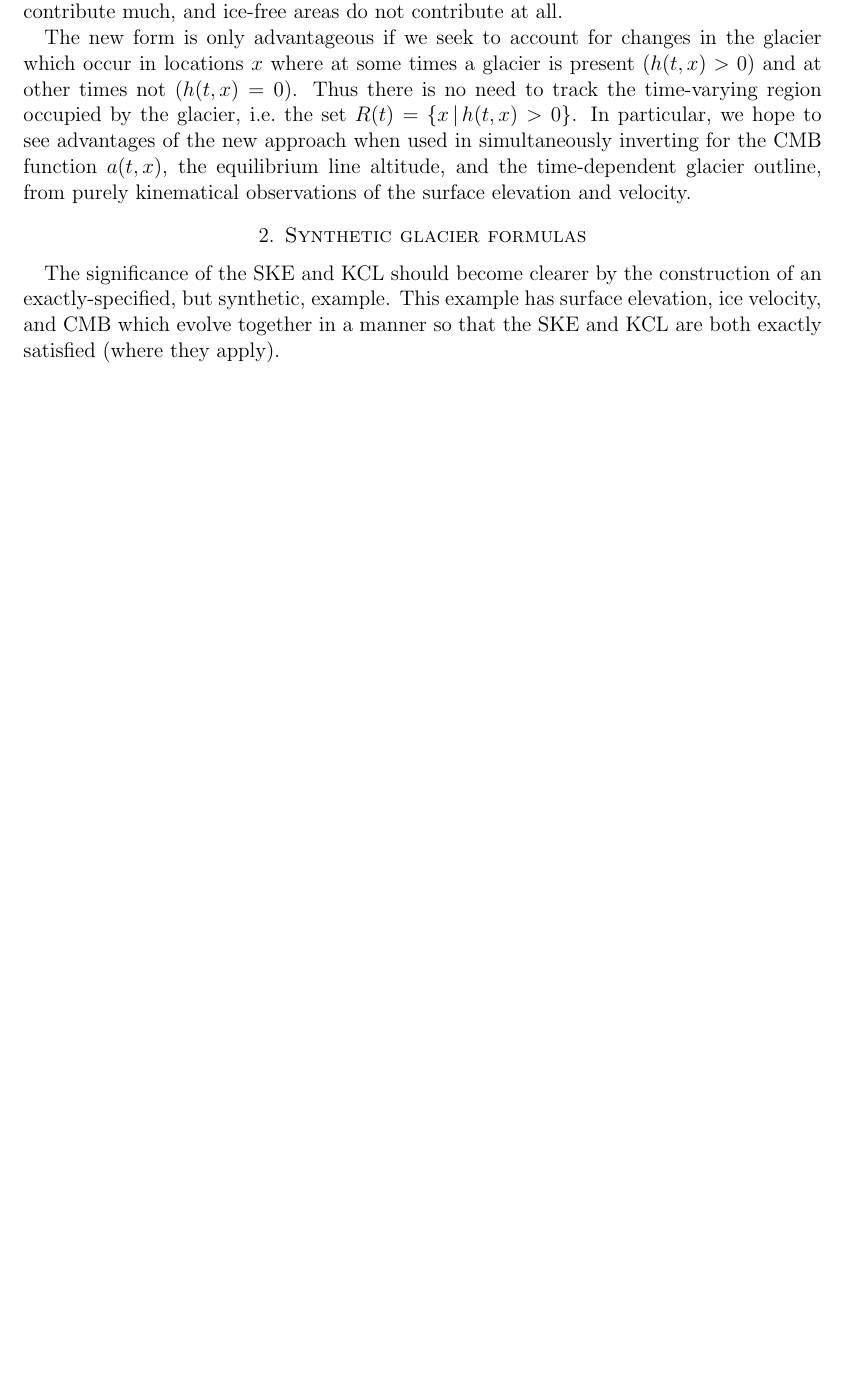
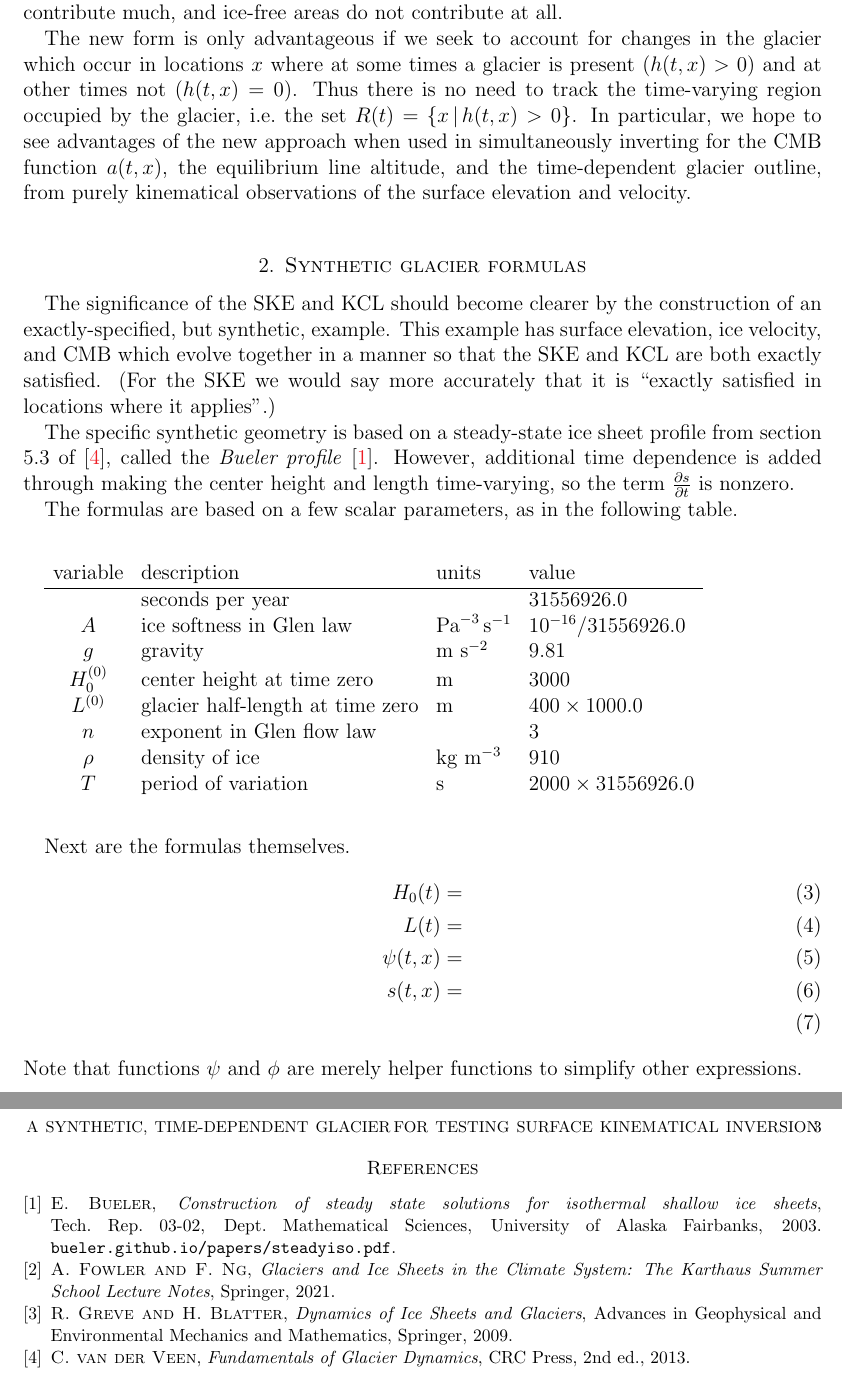
Before and after one commit to bueler/mccarthy, a LaTeX paper (projects/2022/kinematic/doc/syntheticglacier.tex): part of page 2 of 2 before the commit and two parts of pages 2 and 3 of 3 after it, the two joined at a grey line, cut so that both start at the same text, the shorter picture padded with empty space. Compiled offline with pdfLaTeX.

Commit message:
add references and start formulas

```diff
--- a/projects/2022/kinematic/doc/syntheticglacier.tex
+++ b/projects/2022/kinematic/doc/syntheticglacier.tex
@@ -85,10 +85,38 @@ The new form is only advantageous if we seek to account for changes in the glaci
 
 \section{Synthetic glacier formulas}
 
-The significance of the SKE and KCL should become clearer by the construction of an exactly-specified, but synthetic, example.  This example has surface elevation, ice velocity, and CMB which evolve together in a manner so that the SKE and KCL are both exactly satisfied (where they apply).
+The significance of the SKE and KCL should become clearer by the construction of an exactly-specified, but synthetic, example.  This example has surface elevation, ice velocity, and CMB which evolve together in a manner so that the SKE and KCL are both exactly satisfied.  (For the SKE we would say more accurately that it is ``exactly satisfied in locations where it applies''.)
 
-%\small
-%\bigskip
-%\bibliography{stokes}
-%\bibliographystyle{siam}
+The specific synthetic geometry is based on a steady-state ice sheet profile from section 5.3 of \cite{vanderVeen2013}, called the \emph{Bueler profile} \cite{Bueler2003}.  However, additional time dependence is added through making the center height and length time-varying, so the term $\frac{\partial s}{\partial t}$ is nonzero.
+
+The formulas are based on a few scalar parameters, as in the following table.
+
+\bigskip
+\begin{tabular}{clll}
+variable  & description & units & value \\
+\hline
+    & seconds per year &  & 31556926.0 \\
+$A$ & ice softness in Glen law & $\text{Pa}^{-3}\,\text{s}^{-1}$ & $10^{-16}/31556926.0$ \\
+$g$ & gravity & m s$^{-2}$ & 9.81 \\
+$H_0^{(0)}$ & center height at time zero & m & 3000 \\
+$L^{(0)}$ & glacier half-length at time zero & m & $400 \times 1000.0$ \\
+$n$ & exponent in Glen flow law & & 3 \\
+$\rho$ & density of ice & kg m$^{-3}$ & 910 \\
+$T$ & period of variation & s & $2000 \times 31556926.0$
+\end{tabular}
+\bigskip
+
+Next are the formulas themselves.
+\begin{align}
+H_0(t) &= \\
+L(t) &= \\
+\psi(t,x) &= \\
+s(t,x) &= \\
+\end{align}
+Note that functions $\psi$ and $\phi$ are merely helper functions to simplify other expressions.
+
+\small
+\bigskip
+\bibliography{syntheticglacier}
+\bibliographystyle{siam}
 \end{document}
```
Also changed, not shown: projects/2022/kinematic/doc/syntheticglacier.bib (added, +35 -0 lines), projects/2022/kinematic/doc/makefile, projects/2022/kinematic/doc/syntheticglacier.tex (2 more changed lines).
